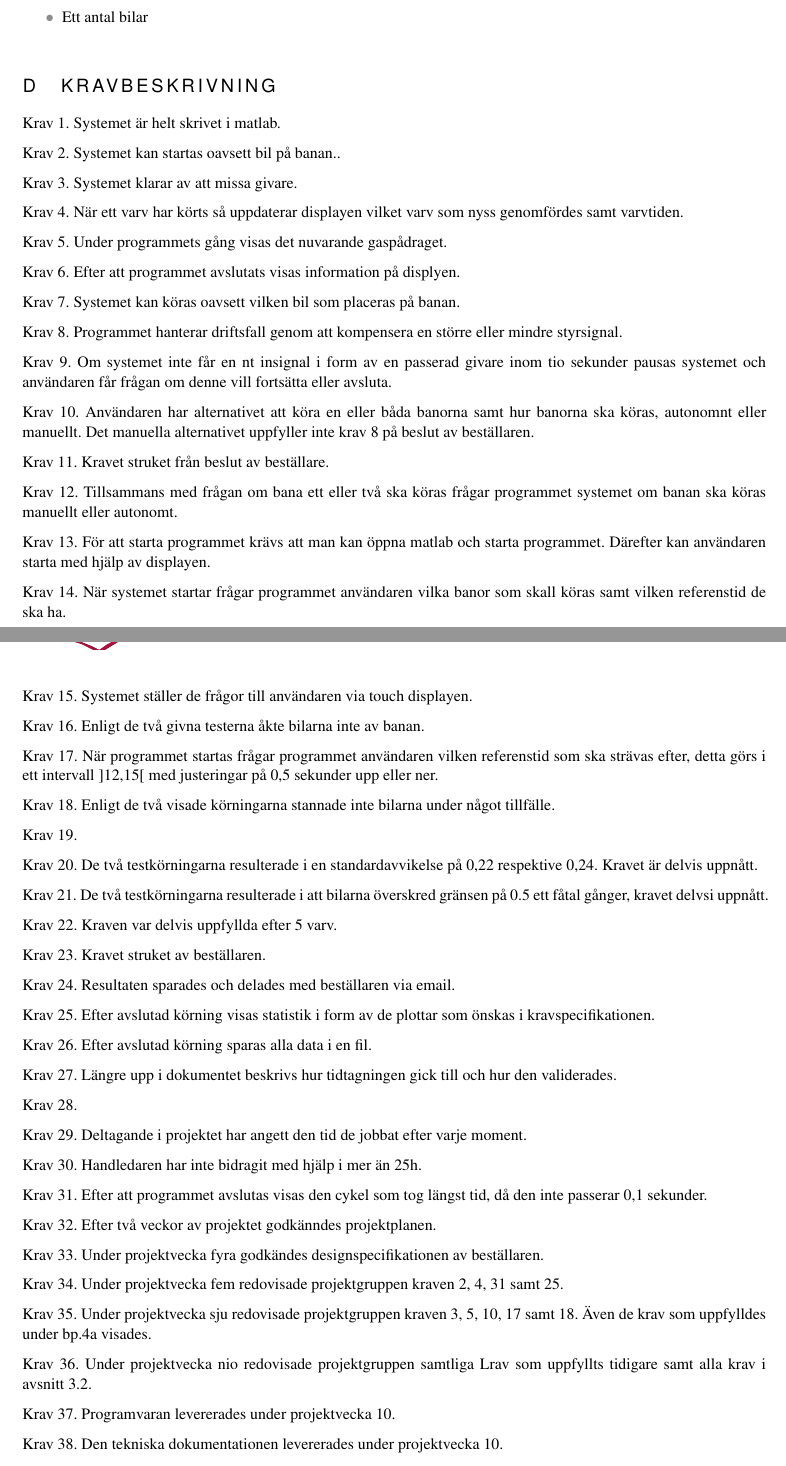
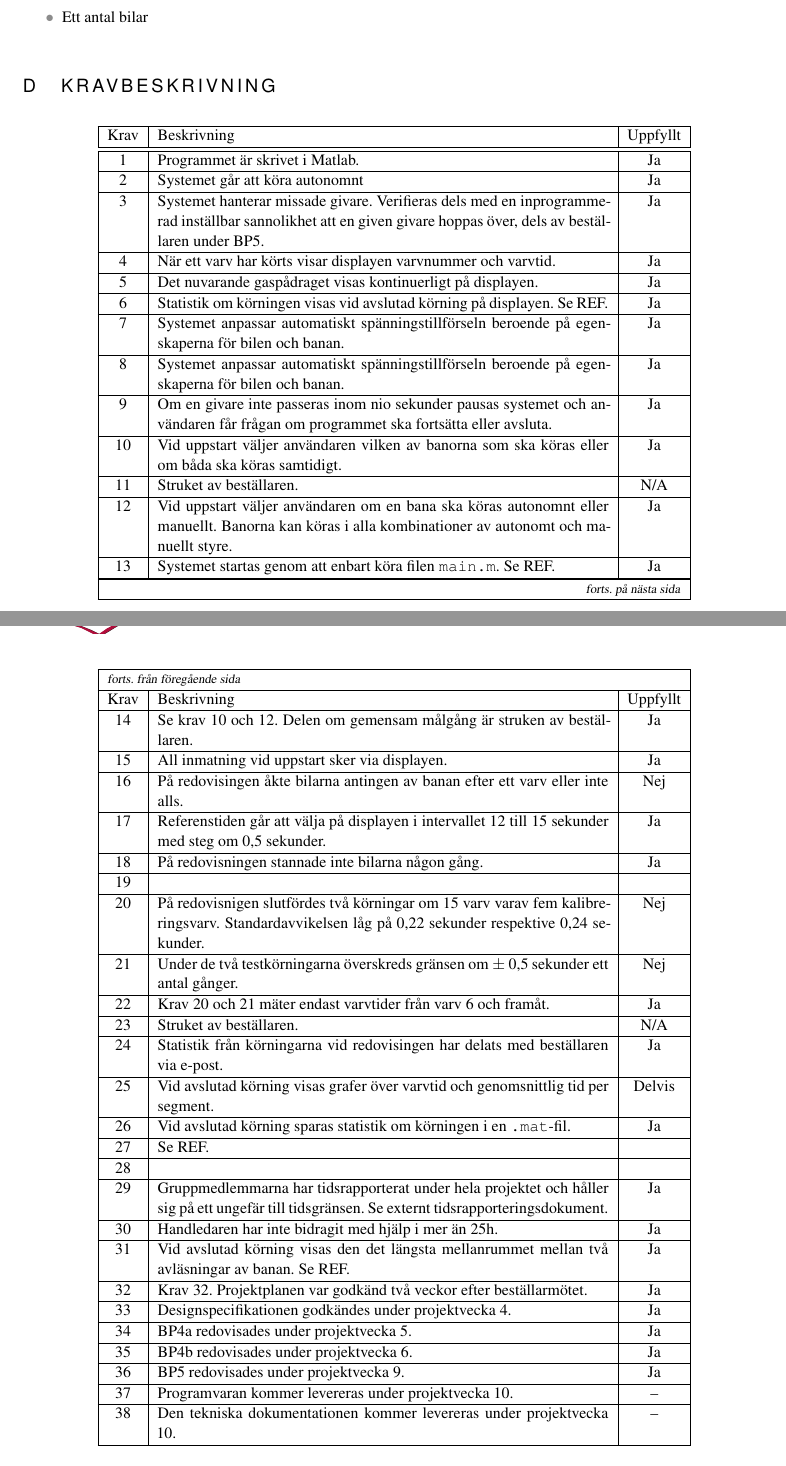
Before and after one commit to sornas/tfyy51, a LaTeX document (Dokument/Teknisk Dokumentation/root.tex, which reads Dokument/Teknisk Dokumentation/appendix/05-kravbeskrivning.tex, Dokument/Teknisk Dokumentation/lips-no_customer.cls): two parts of pages 11 and 12 of 13, joined at a grey line, cut so that both start at the same text. Compiled offline with pdfLaTeX.

Commit message:
Formatera kravbeskrivning

```diff
--- a/Dokument/Teknisk Dokumentation/appendix/05-kravbeskrivning.tex
+++ b/Dokument/Teknisk Dokumentation/appendix/05-kravbeskrivning.tex
@@ -1,97 +1,106 @@
 \section{Kravbeskrivning}
 
-Krav 1. Systemet är helt skrivet i matlab.
+\begin{requirements}
+	\requirementno & Programmet är skrivet i Matlab. & Ja \\\hline
 
-Krav 2. Systemet kan startas oavsett bil på banan..
+	\requirementno & Systemet går att köra autonomnt & Ja \\\hline
 
-Krav 3. Systemet klarar av att missa givare.
+	\requirementno & Systemet hanterar missade givare. Verifieras dels med en inprogrammerad
+	inställbar sannolikhet att en given givare hoppas över, dels av beställaren
+	under BP5. & Ja \\\hline
 
-Krav 4. När ett varv har körts så uppdaterar displayen vilket varv som nyss
-genomfördes samt varvtiden.
+	\requirementno & När ett varv har körts visar displayen varvnummer och varvtid.
+	& Ja \\\hline
 
-Krav 5. Under programmets gång visas det nuvarande gaspådraget.
+	\requirementno & Det nuvarande gaspådraget visas kontinuerligt på displayen. &
+	Ja \\\hline
 
-Krav 6. Efter att programmet avslutats visas information på displyen.
+	\requirementno & Statistik om körningen visas vid avslutad körning på displayen.
+	Se REF. & Ja \\\hline
 
-Krav 7. Systemet kan köras oavsett vilken bil som placeras på banan.
+	\requirementno & Systemet anpassar automatiskt spänningstillförseln beroende på
+	egenskaperna för bilen och banan. & Ja \\\hline
 
-Krav 8. Programmet hanterar driftsfall genom att kompensera en större eller
-mindre styrsignal.
+	\requirementno & Systemet anpassar automatiskt spänningstillförseln beroende på
+	egenskaperna för bilen och banan. & Ja \\\hline
 
-Krav 9. Om systemet inte får en nt insignal i form av en passerad givare inom
-tio sekunder pausas systemet och användaren får frågan om denne vill fortsätta
-eller avsluta.
+	\requirementno & Om en givare inte passeras inom nio sekunder pausas systemet och
+	användaren får frågan om programmet ska fortsätta eller avsluta. & Ja \\\hline
 
-Krav 10. Användaren har alternativet att köra en eller båda banorna samt hur
-banorna ska köras, autonomnt eller manuellt. Det manuella alternativet uppfyller
-inte krav 8 på beslut av beställaren.
+	\requirementno & Vid uppstart väljer användaren vilken av banorna som ska köras eller om
+	båda ska köras samtidigt. & Ja \\\hline
 
-Krav 11. Kravet struket från beslut av beställare.
+	\requirementno & Struket av beställaren. & N/A \\\hline
 
-Krav 12. Tillsammans med frågan om bana ett eller två ska köras frågar
-programmet systemet om banan ska köras manuellt eller autonomt.
+	\requirementno & Vid uppstart väljer användaren om en bana ska köras autonomnt eller
+	manuellt. Banorna kan köras i alla kombinationer av autonomt och manuellt styre.
+	& Ja \\\hline
 
-Krav 13. För att starta programmet krävs att man kan öppna matlab och starta
-programmet. Därefter kan användaren starta med hjälp av displayen.
+	\requirementno & Systemet startas genom att enbart köra filen \texttt{main.m}.
+	Se REF. & Ja \\\hline
 
-Krav 14. När systemet startar frågar programmet användaren vilka banor som skall
-köras samt vilken referenstid de ska ha.
+	\requirementno & Se krav 10 och 12. Delen om gemensam målgång är struken av
+	beställaren. & Ja \\\hline
 
-Krav 15. Systemet ställer de frågor till användaren via touch displayen.
+	\requirementno & All inmatning vid uppstart sker via displayen. & Ja \\\hline
 
-Krav 16. Enligt de två givna testerna åkte bilarna inte av banan.
+	\requirementno & På redovisingen åkte bilarna antingen av banan efter ett varv eller
+	inte alls. & Nej \\\hline
 
-Krav 17. När programmet startas frågar programmet användaren vilken referenstid
-som ska strävas efter, detta görs i ett intervall ]12,15[ med justeringar på 0,5
-sekunder upp eller ner.
+	\requirementno & Referenstiden går att välja på displayen i intervallet 12 till 15
+	sekunder med steg om 0,5 sekunder. & Ja \\\hline
 
-Krav 18. Enligt de två visade körningarna stannade inte bilarna under något
-tillfälle.
+	\requirementno & På redovisningen stannade inte bilarna någon gång. & Ja \\\hline
 
-Krav 19.
+	\requirementno && \\\hline
 
-Krav 20. De två testkörningarna resulterade i en standardavvikelse på 0,22
-respektive 0,24. Kravet är delvis uppnått.
+	\requirementno & På redovisnigen slutfördes två körningar om 15 varv varav fem
+	kalibreringsvarv. Standardavvikelsen låg på 0,22 sekunder respektive 0,24
+	sekunder. & Nej \\\hline
 
-Krav 21. De två testkörningarna resulterade i att bilarna överskred gränsen på
-0.5 ett fåtal gånger, kravet delvsi uppnått.
+	\requirementno & Under de två testkörningarna överskreds gränsen om $\pm$ 0,5 sekunder
+	ett antal gånger. & Nej \\\hline
 
-Krav 22. Kraven var delvis uppfyllda efter 5 varv.
+	\requirementno & Krav 20 och 21 mäter endast varvtider från varv 6 och framåt. &
+	Ja \\\hline
 
-Krav 23. Kravet struket av beställaren.
+	\requirementno & Struket av beställaren. & N/A \\\hline
 
-Krav 24. Resultaten sparades och delades med beställaren via email.
+	\requirementno & Statistik från körningarna vid redovisingen har delats med beställaren
+	via e-post. & Ja \\\hline
 
-Krav 25. Efter avslutad körning visas statistik i form av de plottar som önskas
-i kravspecifikationen.
+	\requirementno & Vid avslutad körning visas grafer över varvtid och genomsnittlig tid
+	per segment. & Delvis \\\hline
 
-Krav 26. Efter avslutad körning sparas alla data i en fil.
+	\requirementno & Vid avslutad körning sparas statistik om körningen i en
+	\texttt{.mat}-fil. & Ja \\\hline
 
-Krav 27. Längre upp i dokumentet beskrivs hur tidtagningen gick till och hur den
-validerades.
+	\requirementno & Se REF. & \\\hline
 
-Krav 28.
+	\requirementno & & \\\hline
 
-Krav 29. Deltagande i projektet har angett den tid de jobbat efter varje moment.
+	\requirementno & Gruppmedlemmarna har tidsrapporterat under hela projektet och håller
+	sig på ett ungefär till tidsgränsen. Se externt tidsrapporteringsdokument. & Ja
+	\\\hline
 
-Krav 30. Handledaren har inte bidragit med hjälp i mer än 25h.
+	\requirementno & Handledaren har inte bidragit med hjälp i mer än 25h. & Ja \\\hline
 
-Krav 31. Efter att programmet avslutas visas den cykel som tog längst tid, då
-den inte passerar 0,1 sekunder.
+	\requirementno & Vid avslutad körning visas den det längsta mellanrummet mellan två
+	avläsningar av banan. Se REF. & Ja \\\hline
 
-Krav 32. Efter två veckor av projektet godkänndes projektplanen.
+	\requirementno & Krav 32. Projektplanen var godkänd två veckor efter
+	beställarmötet. & Ja \\\hline
 
-Krav 33. Under projektvecka fyra godkändes designspecifikationen av beställaren.
+	\requirementno & Designspecifikationen godkändes under projektvecka 4. & Ja \\\hline
 
-Krav 34. Under projektvecka fem redovisade projektgruppen kraven 2, 4, 31 samt 25.
+	\requirementno & BP4a redovisades under projektvecka 5. & Ja \\\hline
 
-Krav 35. Under projektvecka sju redovisade projektgruppen kraven 3, 5, 10, 17
-samt 18. Även de krav som uppfylldes under bp.4a visades.
+	\requirementno & BP4b redovisades under projektvecka 6. & Ja \\\hline
 
-Krav 36. Under projektvecka nio redovisade projektgruppen samtliga Lrav som
-uppfyllts tidigare samt alla krav i avsnitt 3.2.
+	\requirementno & BP5 redovisades under projektvecka 9. & Ja \\\hline
 
-Krav 37. Programvaran levererades under projektvecka 10.
+	\requirementno & Programvaran kommer levereras under projektvecka 10. & -- \\\hline
 
-Krav 38. Den tekniska dokumentationen levererades under projektvecka 10.
+	\requirementno & Den tekniska dokumentationen kommer levereras under
+	projektvecka 10. & -- \\\hline
 
@@ -118,2 +128 @@ Krav 45. Alla dokument framtagna av projektgruppen har levererats i pdf-format.
 
-Krav 46. Alla dokument skrivna av projektgruppen är är skrivet på formell
@@ -128,0 +140 @@ delvis uppnått krav.
+\end{requirements}
--- a/Dokument/Teknisk Dokumentation/lips-no_customer.cls
+++ b/Dokument/Teknisk Dokumentation/lips-no_customer.cls
@@ -90,7 +90,7 @@ dottedtoc
   \def\name@Email{E-post}
   \def\name@Requirement{Krav}
   \def\name@Description{Beskrivning}
-  \def\name@Priority{Prioritet}
+  \def\name@Priority{Uppfyllt}
   \def\name@contprev{forts. från föregående sida}
   \def\name@contnext{forts. på nästa sida}
   \def\name@Author{Författare}
```
Also changed, not shown: Dokument/Teknisk Dokumentation/appendix/05-kravbeskrivning.tex (43 more changed lines).
